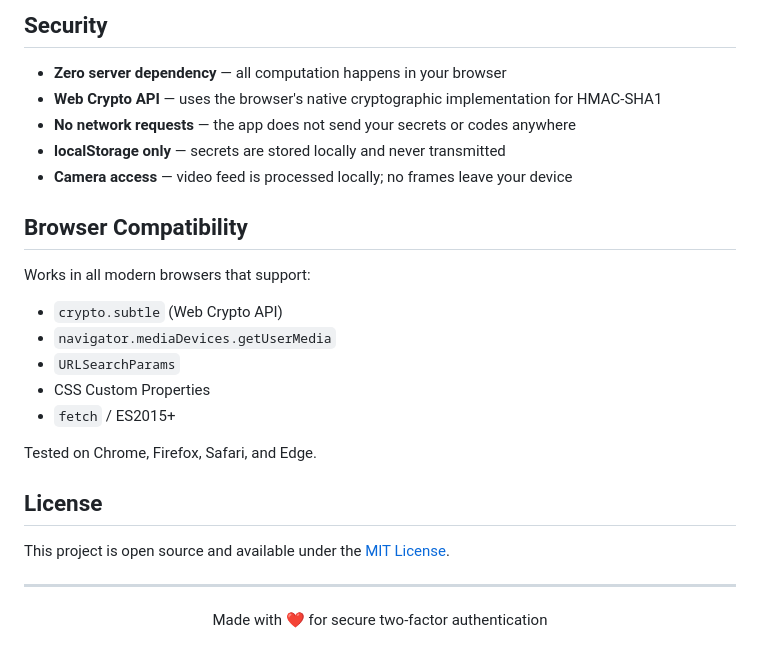
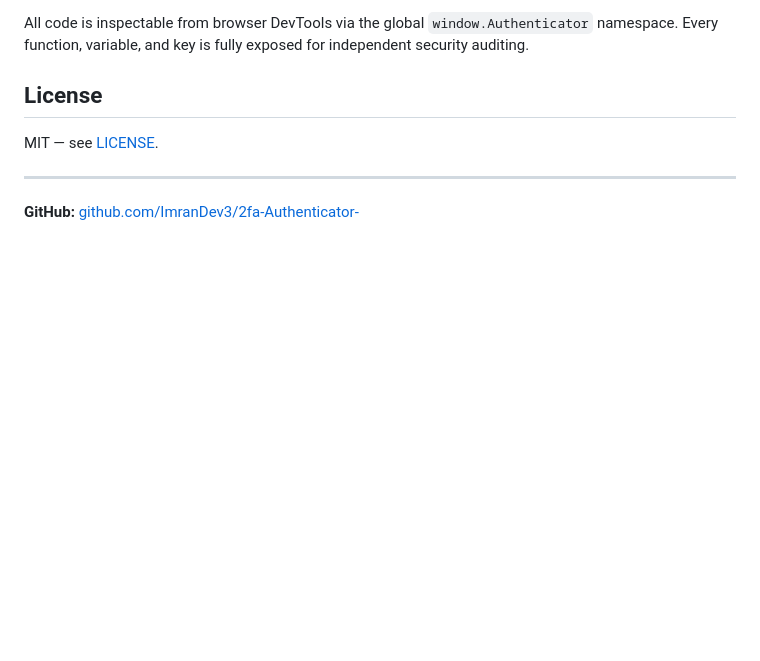
Before and after one commit to ImranDev3/2fa-Authenticator-, a Markdown page: README.md, the part around one of its changes. Drawn GitHub-style; blank space fills up the shorter version.

```diff
--- a/README.md
+++ b/README.md
@@ -102,28 +144,9 @@ OTPFlow/
-## Security
-
-- **Zero server dependency** — all computation happens in your browser
-- **Web Crypto API** — uses the browser's native cryptographic implementation for HMAC-SHA1
-- **No network requests** — the app does not send your secrets or codes anywhere
-- **localStorage only** — secrets are stored locally and never transmitted
-- **Camera access** — video feed is processed locally; no frames leave your device
-
-## Browser Compatibility
-
-Works in all modern browsers that support:
-- `crypto.subtle` (Web Crypto API)
-- `navigator.mediaDevices.getUserMedia`
-- `URLSearchParams`
-- CSS Custom Properties
-- `fetch` / ES2015+
-
-Tested on Chrome, Firefox, Safari, and Edge.
+All code is inspectable from browser DevTools via the global `window.Authenticator` namespace. Every function, variable, and key is fully exposed for independent security auditing.
 
 ## License
 
-This project is open source and available under the [MIT License](LICENSE).
+MIT — see [LICENSE](LICENSE).
 
 ---
 
-<p align="center">
-  Made with ❤️ for secure two-factor authentication
-</p>
+**GitHub:** [github.com/ImranDev3/2fa-Authenticator-](https://github.com/ImranDev3/2fa-Authenticator-)
```
Also changed, not shown: other parts of README.md (+126 -84 lines).
